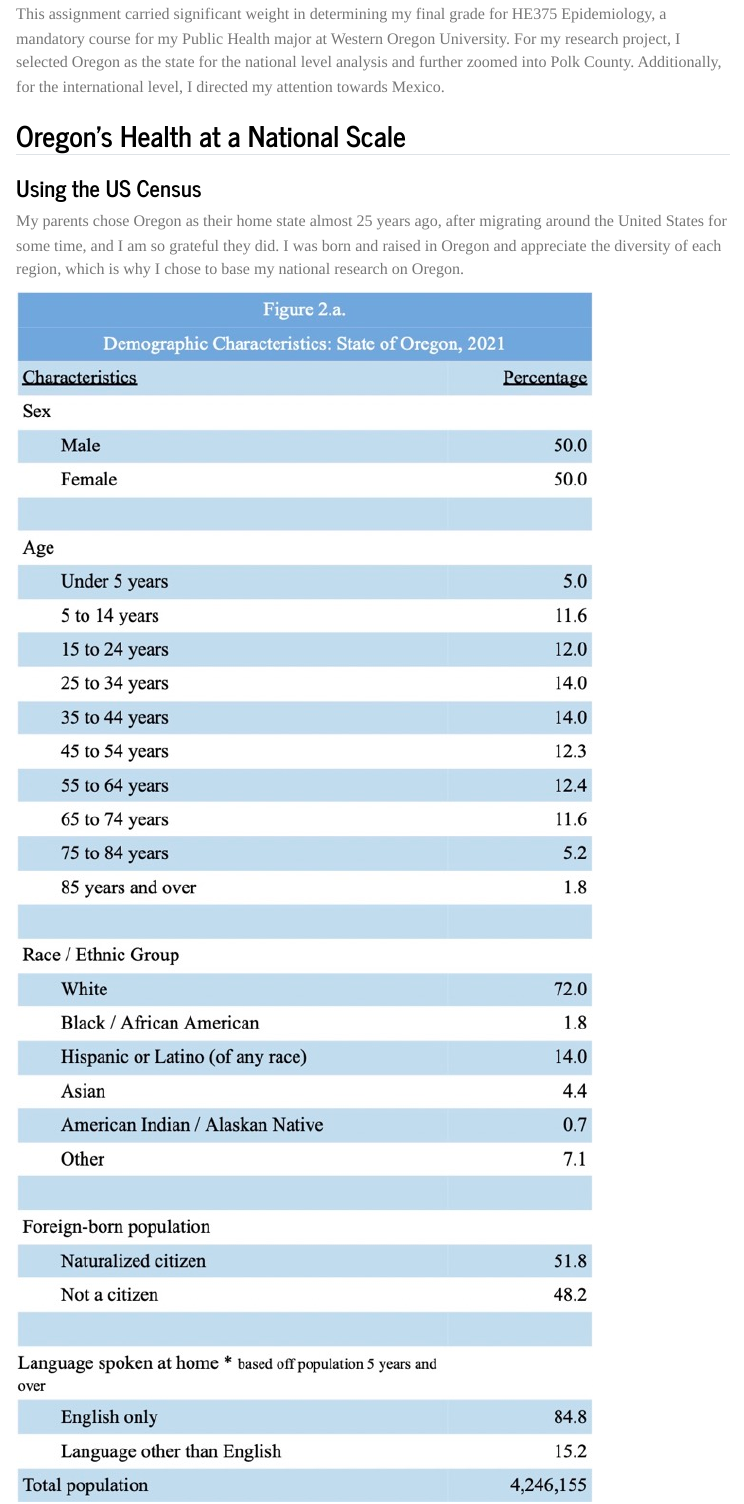
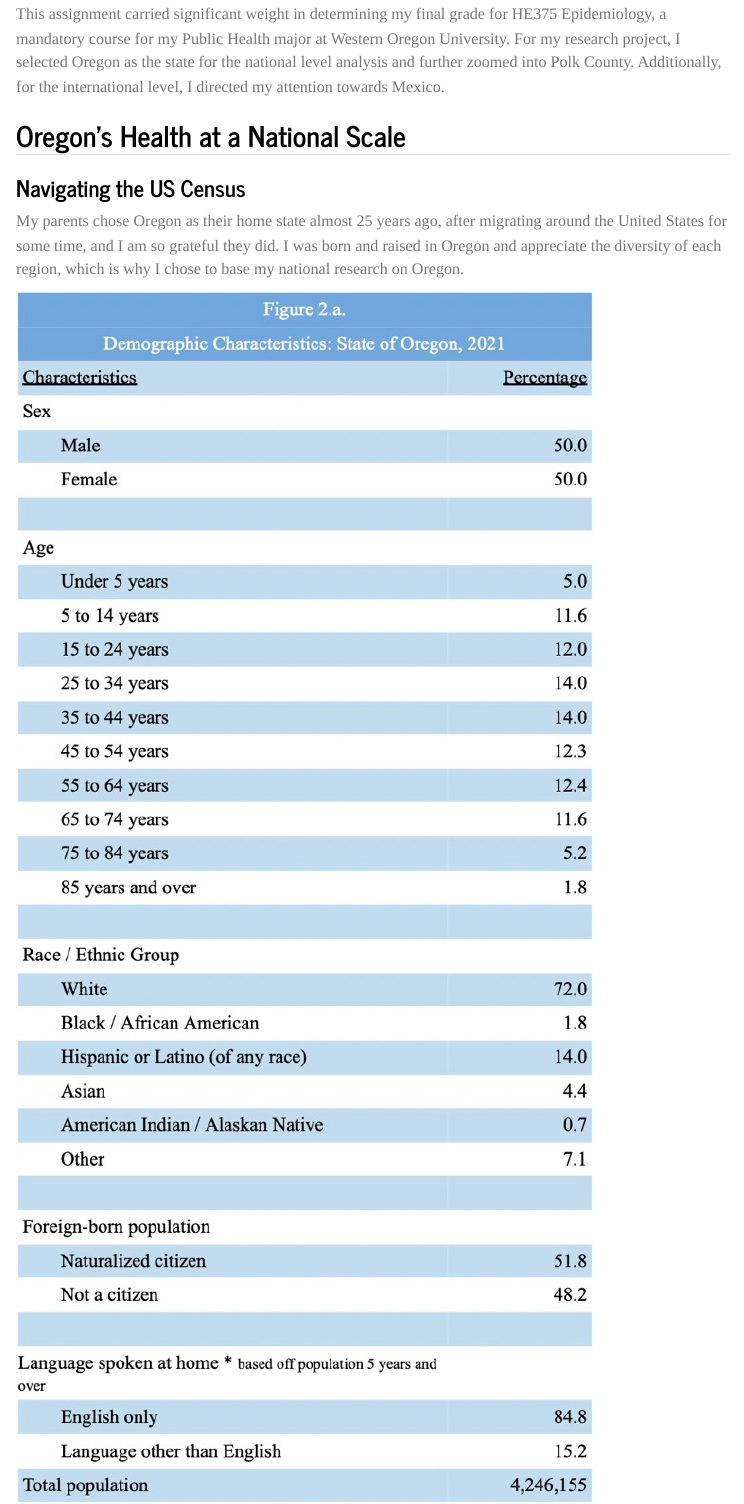
Before and after one commit to girlnamedcassie/Portfolio, a Quarto document (posts/Descriptive Epi W23/epiw23.qmd): the page in a window 1100 px wide, from 360 px down. Rendered offline with R 4.5, knitr and Pandoc in place of Quarto, with nearby package versions; menus at the side of the page are left out.

Commit message:
Version 0.09

```diff
--- a/posts/Descriptive Epi W23/epiw23.qmd
+++ b/posts/Descriptive Epi W23/epiw23.qmd
@@ -21,7 +21,7 @@ This assignment carried significant weight in determining my final grade for HE3
 
 ## Oregon’s Health at a National Scale
 
-### Using the US Census
+### Navigating the US Census
 My parents chose Oregon as their home state almost 25 years ago, after migrating around the United States for some time, and I am so grateful they did. I was born and raised in Oregon and appreciate the diversity of each region, which is why I chose to base my national research on Oregon.
 
 ![Figure 2.a.](Figure_2_a Large.jpeg)
```
Also changed, not shown: docs/search.json, 2 other files.
